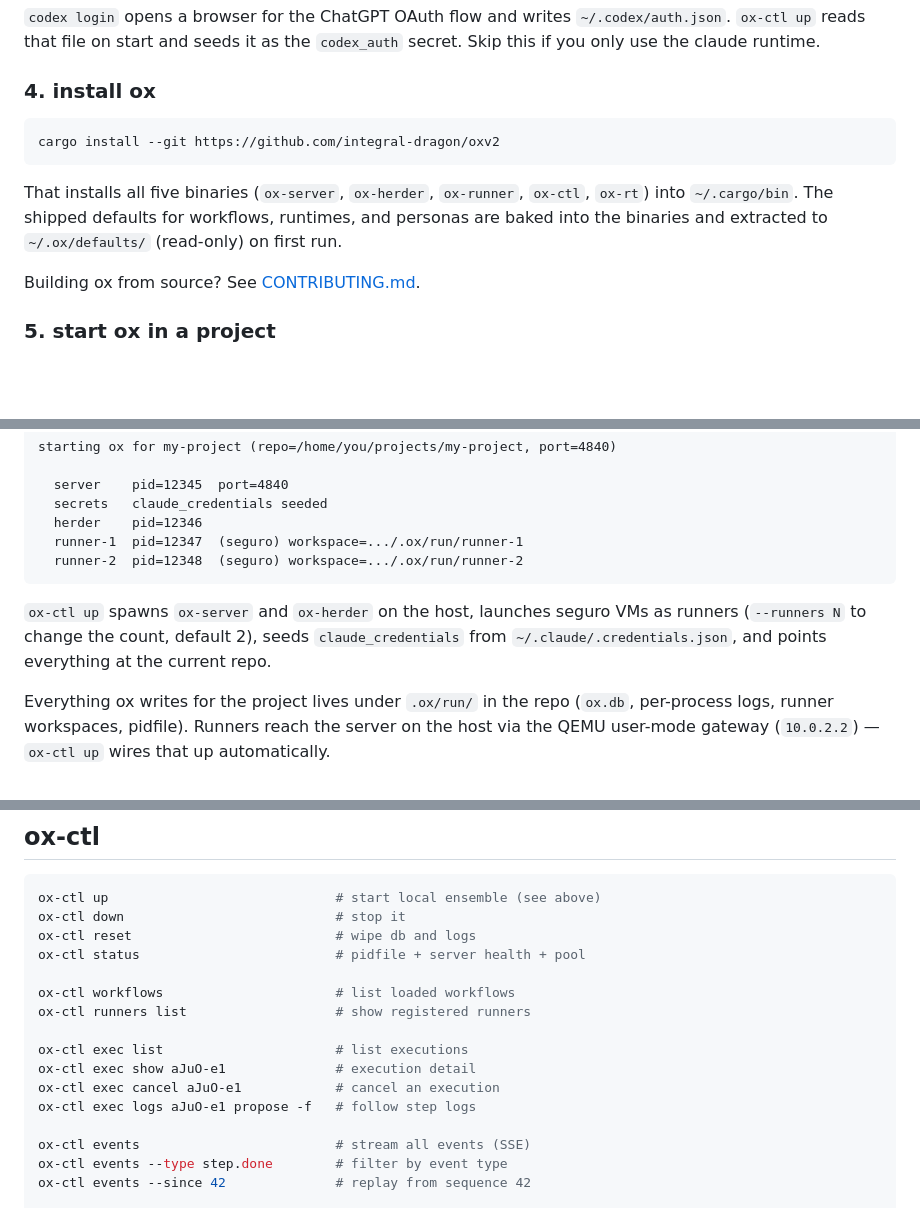
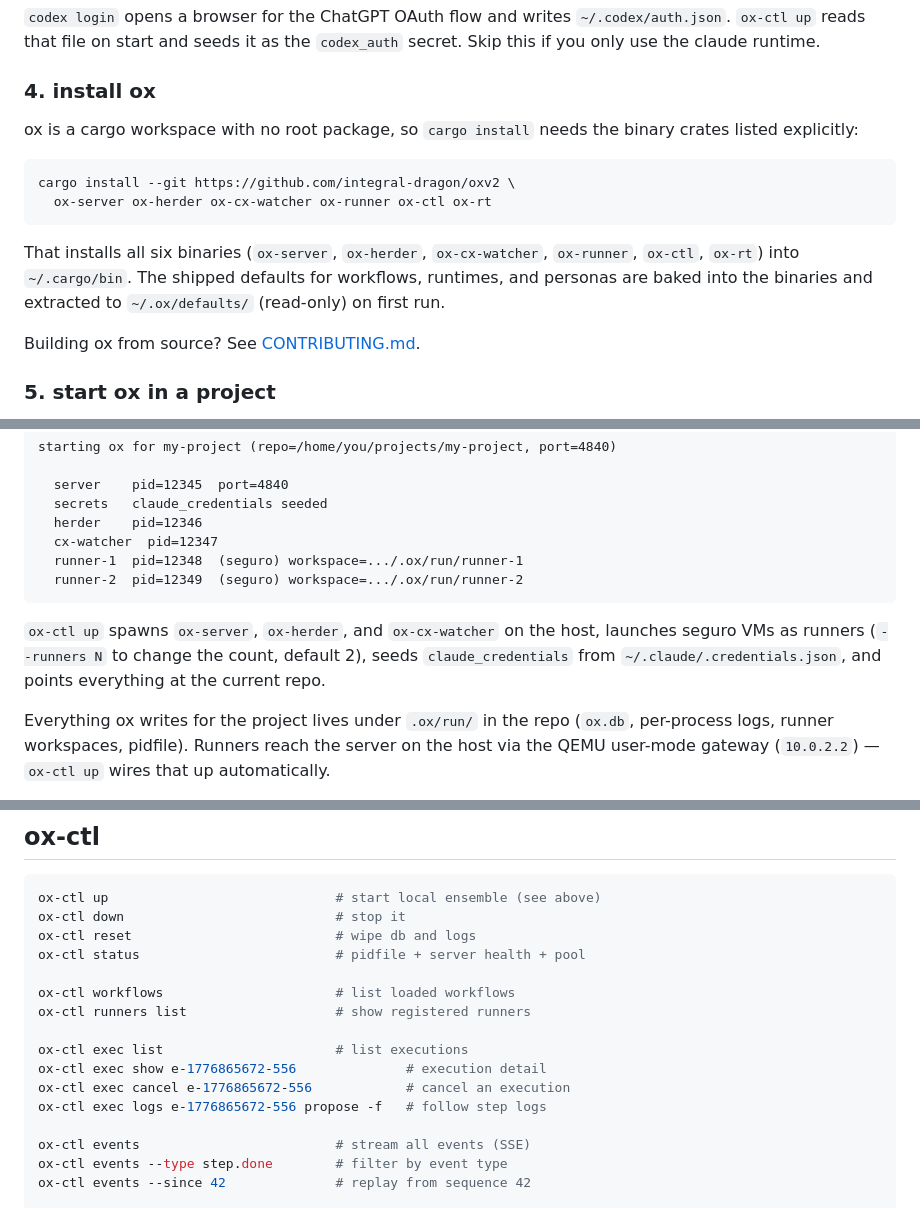
Before and after one commit to Integral-Dragon/oxv2, a Markdown page: README.md, 3 parts joined by grey strips. Rendered like a GitHub page; blank space fills up the shorter version.

Commit message:
docs: catch README + CONTRIBUTING up to current ensemble
- README install command: a bare `cargo install --git <url>` on this
  workspace fails because there is no root package. Spell out the six
  binary crates on the command line so the one-shot install works.
- Six binaries, not five — ox-cx-watcher was added as a sibling crate
  but never picked up in the docs.
- `ox-ctl up` sample output now shows the `cx-watcher` line, and the
  paragraph below lists it alongside server and herder.
- Execution ID examples use the current `e-<epoch>-<counter>` format
  (the old `aJuO-e1` short-id format is long gone).
- CONTRIBUTING workspace-layout table gains an `ox-cx-watcher` row.

Co-Authored-By: Claude Opus 4.7 (1M context) <noreply@anthropic.com>

````diff
--- a/README.md
+++ b/README.md
@@ -101,14 +101,19 @@ runtime.
 
 ### 4. install ox
 
+ox is a cargo workspace with no root package, so `cargo install` needs
+the binary crates listed explicitly:
+
 ```bash
-cargo install --git https://github.com/integral-dragon/oxv2
+cargo install --git https://github.com/integral-dragon/oxv2 \
+  ox-server ox-herder ox-cx-watcher ox-runner ox-ctl ox-rt
 ```
 
-That installs all five binaries (`ox-server`, `ox-herder`, `ox-runner`,
-`ox-ctl`, `ox-rt`) into `~/.cargo/bin`. The shipped defaults for
-workflows, runtimes, and personas are baked into the binaries and
-extracted to `~/.ox/defaults/` (read-only) on first run.
+That installs all six binaries (`ox-server`, `ox-herder`,
+`ox-cx-watcher`, `ox-runner`, `ox-ctl`, `ox-rt`) into `~/.cargo/bin`.
+The shipped defaults for workflows, runtimes, and personas are baked
+into the binaries and extracted to `~/.ox/defaults/` (read-only) on
+first run.
 
 Building ox from source? See [CONTRIBUTING.md](CONTRIBUTING.md).
 
@@ -129,14 +134,16 @@ starting ox for my-project (repo=/home/you/projects/my-project, port=4840)
   server    pid=12345  port=4840
   secrets   claude_credentials seeded
   herder    pid=12346
-  runner-1  pid=12347  (seguro) workspace=.../.ox/run/runner-1
-  runner-2  pid=12348  (seguro) workspace=.../.ox/run/runner-2
+  cx-watcher  pid=12347
+  runner-1  pid=12348  (seguro) workspace=.../.ox/run/runner-1
+  runner-2  pid=12349  (seguro) workspace=.../.ox/run/runner-2
 ```
 
-`ox-ctl up` spawns `ox-server` and `ox-herder` on the host, launches
-seguro VMs as runners (`--runners N` to change the count, default 2),
-seeds `claude_credentials` from `~/.claude/.credentials.json`, and
-points everything at the current repo.
+`ox-ctl up` spawns `ox-server`, `ox-herder`, and `ox-cx-watcher` on the
+host, launches seguro VMs as runners (`--runners N` to change the
+count, default 2), seeds `claude_credentials` from
+`~/.claude/.credentials.json`, and points everything at the current
+repo.
 
 Everything ox writes for the project lives under `.ox/run/` in the repo
 (`ox.db`, per-process logs, runner workspaces, pidfile). Runners reach
@@ -247,9 +254,9 @@ ox-ctl workflows                      # list loaded workflows
 ox-ctl runners list                   # show registered runners
 
 ox-ctl exec list                      # list executions
-ox-ctl exec show aJuO-e1              # execution detail
-ox-ctl exec cancel aJuO-e1            # cancel an execution
-ox-ctl exec logs aJuO-e1 propose -f   # follow step logs
+ox-ctl exec show e-1776865672-556              # execution detail
+ox-ctl exec cancel e-1776865672-556            # cancel an execution
+ox-ctl exec logs e-1776865672-556 propose -f   # follow step logs
 
 ox-ctl events                         # stream all events (SSE)
 ox-ctl events --type step.done        # filter by event type
````
Also changed, not shown: CONTRIBUTING.md (+14 -12 lines).
